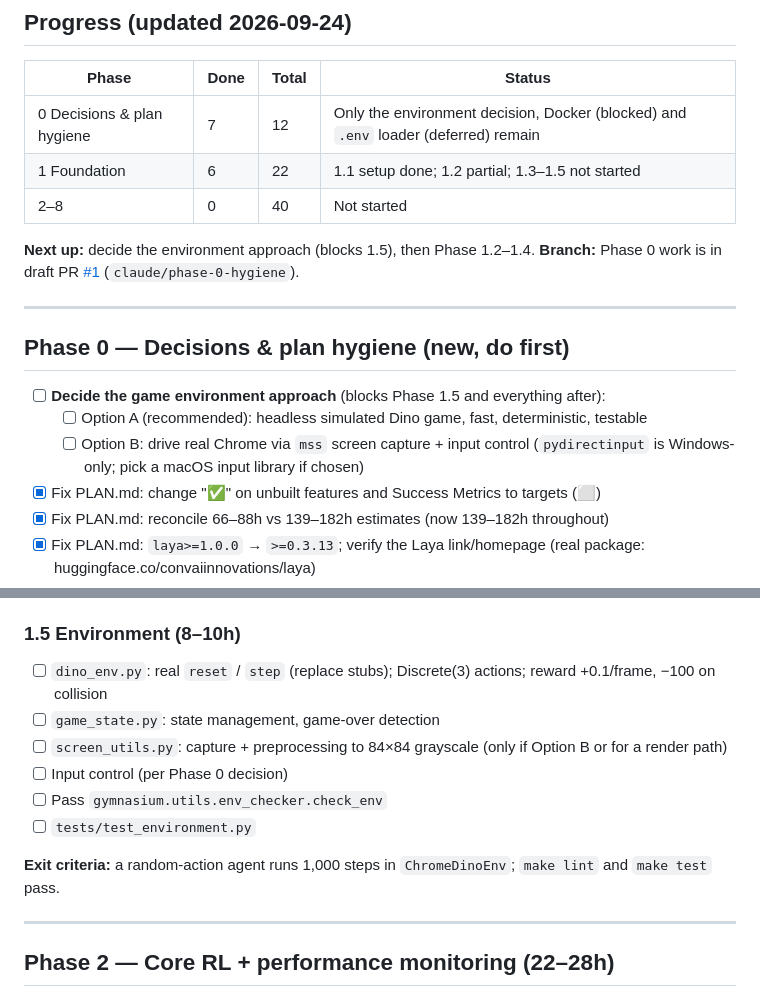
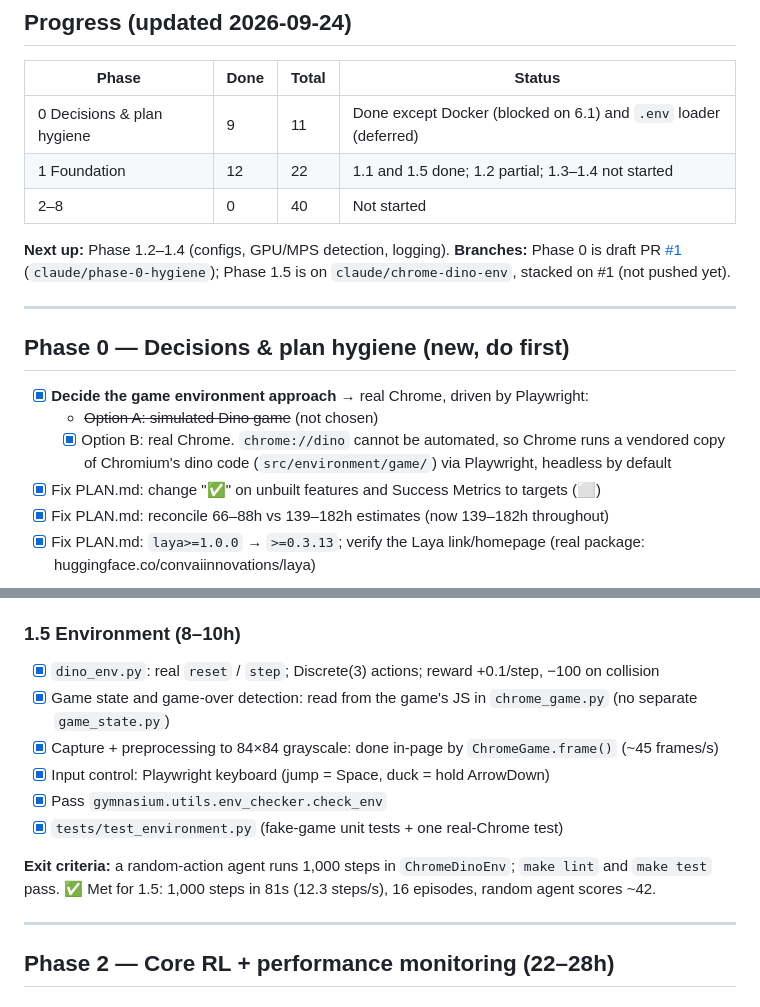
Before and after one commit to S09Z/dino-decision-ai, a Markdown page: TODO.md, 2 parts joined by grey strips. Drawn GitHub-style.

```diff
--- a/TODO.md
+++ b/TODO.md
@@ -10,20 +10,20 @@ Hours: plan with PLAN.md's 139–182h estimate.
 
 | Phase | Done | Total | Status |
 |---|---|---|---|
-| 0 Decisions & plan hygiene | 7 | 12 | Only the environment decision, Docker (blocked) and `.env` loader (deferred) remain |
-| 1 Foundation | 6 | 22 | 1.1 setup done; 1.2 partial; 1.3–1.5 not started |
+| 0 Decisions & plan hygiene | 9 | 11 | Done except Docker (blocked on 6.1) and `.env` loader (deferred) |
+| 1 Foundation | 12 | 22 | 1.1 and 1.5 done; 1.2 partial; 1.3–1.4 not started |
 | 2–8 | 0 | 40 | Not started |
 
-**Next up:** decide the environment approach (blocks 1.5), then Phase 1.2–1.4.
-**Branch:** Phase 0 work is in draft PR [#1](https://github.com/S09Z/dino-decision-ai/pull/1) (`claude/phase-0-hygiene`).
+**Next up:** Phase 1.2–1.4 (configs, GPU/MPS detection, logging).
+**Branches:** Phase 0 is draft PR [#1](https://github.com/S09Z/dino-decision-ai/pull/1) (`claude/phase-0-hygiene`); Phase 1.5 is on `claude/chrome-dino-env`, stacked on #1 (not pushed yet).
 
 ---
 
 ## Phase 0 — Decisions & plan hygiene (new, do first)
 
-- [ ] **Decide the game environment approach** (blocks Phase 1.5 and everything after):
-  - [ ] Option A (recommended): headless simulated Dino game, fast, deterministic, testable
-  - [ ] Option B: drive real Chrome via `mss` screen capture + input control (`pydirectinput` is Windows-only; pick a macOS input library if chosen)
+- [x] **Decide the game environment approach** → real Chrome, driven by Playwright:
+  - ~~Option A: simulated Dino game~~ (not chosen)
+  - [x] Option B: real Chrome. `chrome://dino` cannot be automated, so Chrome runs a vendored copy of Chromium's dino code (`src/environment/game/`) via Playwright, headless by default
 - [x] Fix PLAN.md: change "✅" on unbuilt features and Success Metrics to targets (⬜)
 - [x] Fix PLAN.md: reconcile 66–88h vs 139–182h estimates (now 139–182h throughout)
 - [x] Fix PLAN.md: `laya>=1.0.0` → `>=0.3.13`; verify the Laya link/homepage (real package: huggingface.co/convaiinnovations/laya)
@@ -65,14 +65,14 @@ Hours: plan with PLAN.md's 139–182h estimate.
 - [ ] Unit tests
 
 ### 1.5 Environment (8–10h)
-- [ ] `dino_env.py`: real `reset` / `step` (replace stubs); Discrete(3) actions; reward +0.1/frame, −100 on collision
-- [ ] `game_state.py`: state management, game-over detection
-- [ ] `screen_utils.py`: capture + preprocessing to 84×84 grayscale (only if Option B or for a render path)
-- [ ] Input control (per Phase 0 decision)
-- [ ] Pass `gymnasium.utils.env_checker.check_env`
-- [ ] `tests/test_environment.py`
+- [x] `dino_env.py`: real `reset` / `step`; Discrete(3) actions; reward +0.1/step, −100 on collision
+- [x] Game state and game-over detection: read from the game's JS in `chrome_game.py` (no separate `game_state.py`)
+- [x] Capture + preprocessing to 84×84 grayscale: done in-page by `ChromeGame.frame()` (~45 frames/s)
+- [x] Input control: Playwright keyboard (jump = Space, duck = hold ArrowDown)
+- [x] Pass `gymnasium.utils.env_checker.check_env`
+- [x] `tests/test_environment.py` (fake-game unit tests + one real-Chrome test)
 
-**Exit criteria:** a random-action agent runs 1,000 steps in `ChromeDinoEnv`; `make lint` and `make test` pass.
+**Exit criteria:** a random-action agent runs 1,000 steps in `ChromeDinoEnv`; `make lint` and `make test` pass. ✅ Met for 1.5: 1,000 steps in 81s (12.3 steps/s), 16 episodes, random agent scores ~42.
 
 ---
 
```
Also changed, not shown: AGENTS.md (+7 -4 lines).
